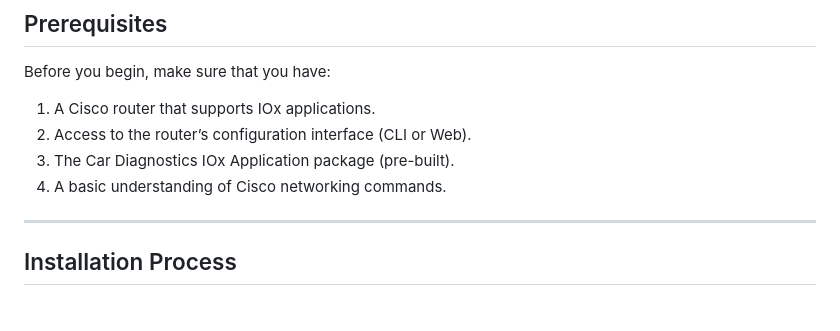
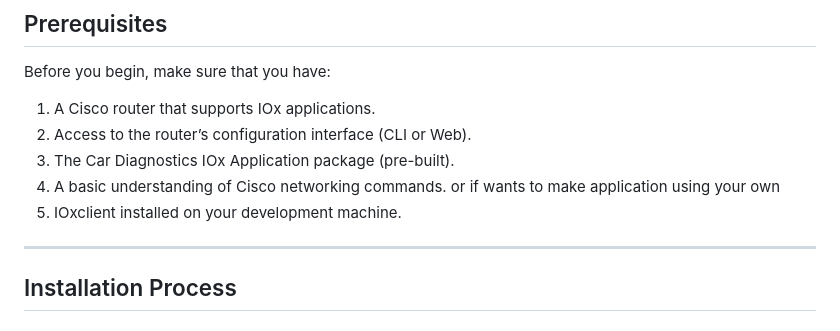
Before and after one commit to IoTOpenSource/IOx-Canbus, a Markdown page: README.md, the part around one of its changes. GitHub-like rendering.

```diff
--- a/README.md
+++ b/README.md
@@ -12,6 +12,9 @@ Before you begin, make sure that you have:
 2. Access to the router’s configuration interface (CLI or Web).
 3. The Car Diagnostics IOx Application package (pre-built).
 4. A basic understanding of Cisco networking commands.
+   or
+   if wants to make application using your own
+6. IOxclient installed on your development machine.
 
 ---
 
```
Also changed, not shown: other parts of README.md (+63 -4 lines).
